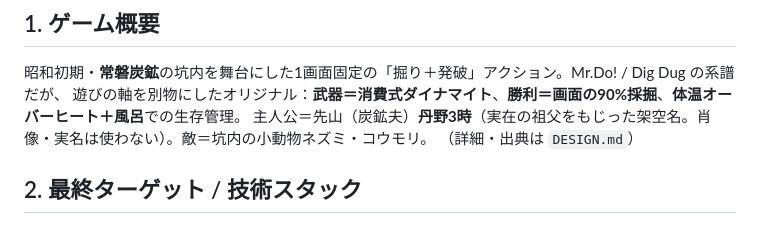
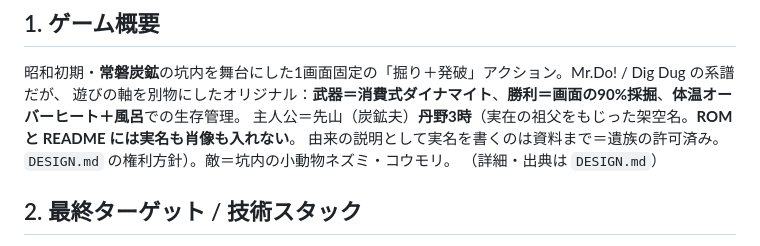
Before and after one commit to suzuki-black/SakiyamaBlast, a Markdown page: HANDOFF_SDCC.md, the part around the change. GitHub-like rendering.

```diff
--- a/HANDOFF_SDCC.md
+++ b/HANDOFF_SDCC.md
@@ -21,7 +21,8 @@
 
 昭和初期・**常磐炭鉱**の坑内を舞台にした1画面固定の「掘り＋発破」アクション。Mr.Do! / Dig Dug の系譜だが、
 遊びの軸を別物にしたオリジナル：**武器＝消費式ダイナマイト**、**勝利＝画面の90%採掘**、**体温オーバーヒート＋風呂**での生存管理。
-主人公＝先山（炭鉱夫）**丹野3時**（実在の祖父をもじった架空名。肖像・実名は使わない）。敵＝坑内の小動物ネズミ・コウモリ。
+主人公＝先山（炭鉱夫）**丹野3時**（実在の祖父をもじった架空名。**ROM と README には実名も肖像も入れない**。
+由来の説明として実名を書くのは資料まで＝遺族の許可済み。`DESIGN.md` の権利方針）。敵＝坑内の小動物ネズミ・コウモリ。
 （詳細・出典は `DESIGN.md`）
 
 ## 2. 最終ターゲット / 技術スタック
```
Also changed, not shown: DESIGN.md (+11 -5 lines), docs/HISTORY.md (+3 -2 lines).
